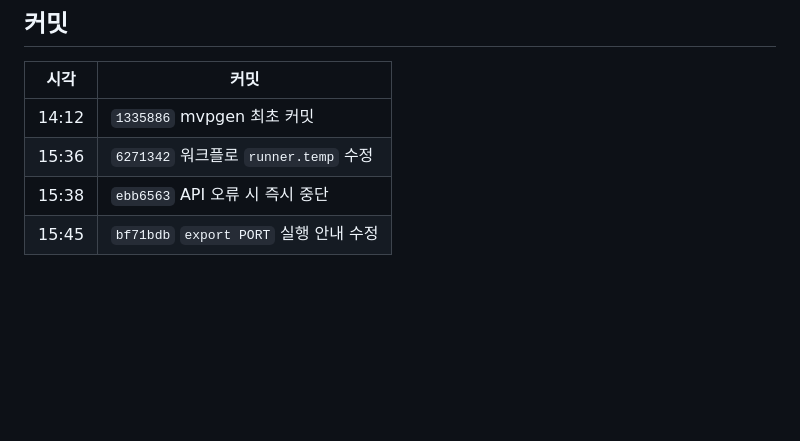
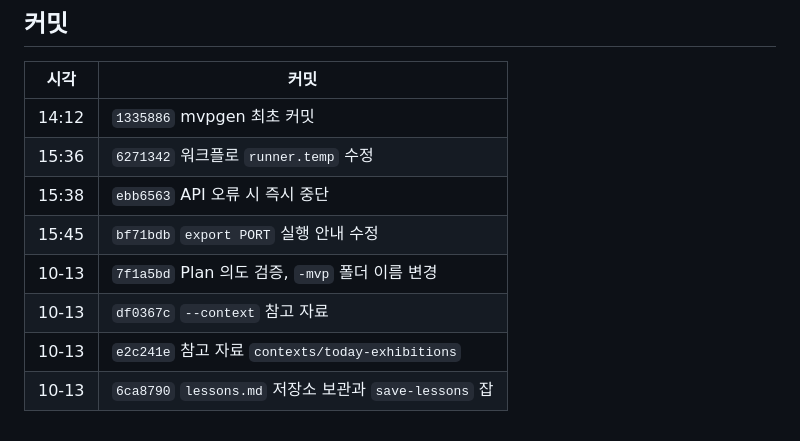
Before and after one commit to flexda/mvpgen, a Markdown page: docs/ARCHIVE.md, the part around one of its changes. Drawn GitHub-style; blank space fills up the shorter version.

```diff
--- a/docs/ARCHIVE.md
+++ b/docs/ARCHIVE.md
@@ -116,3 +161,7 @@
 | 15:36 | `6271342` 워크플로 `runner.temp` 수정 |
 | 15:38 | `ebb6563` API 오류 시 즉시 중단 |
 | 15:45 | `bf71bdb` `export PORT` 실행 안내 수정 |
+| 10-13 | `7f1a5bd` Plan 의도 검증, `-mvp` 폴더 이름 변경 |
+| 10-13 | `df0367c` `--context` 참고 자료 |
+| 10-13 | `e2c241e` 참고 자료 `contexts/today-exhibitions` |
+| 10-13 | `6ca8790` `lessons.md` 저장소 보관과 `save-lessons` 잡 |
```
Also changed, not shown: other parts of docs/ARCHIVE.md (+45 -0 lines).
